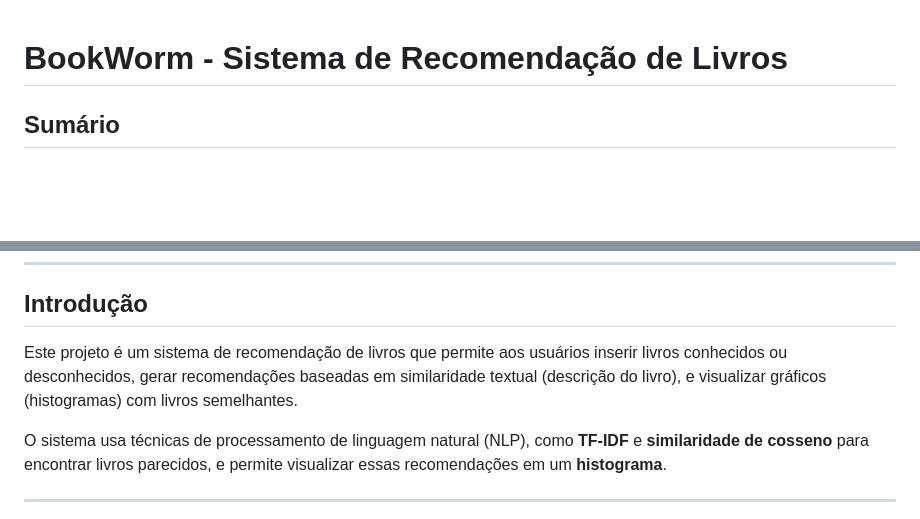
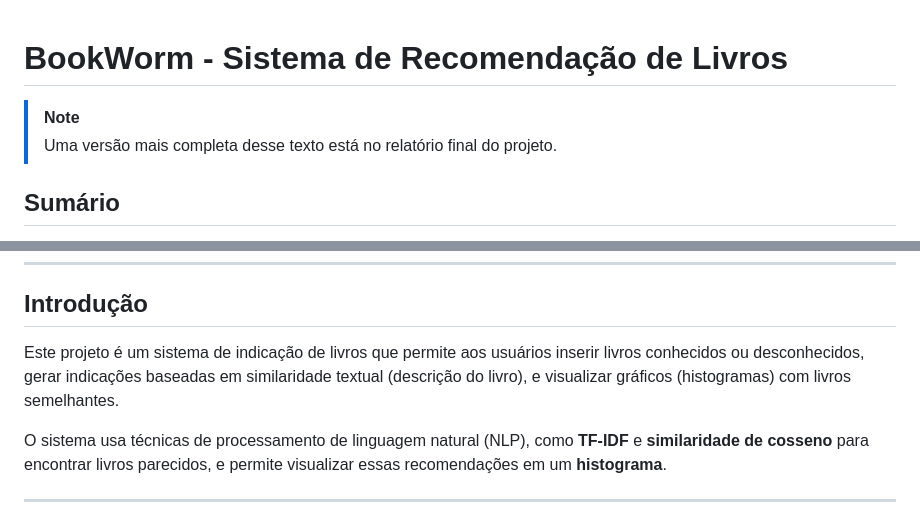
Before and after one commit to JuflN/Projeto-IALC, a Markdown page: README.md, 2 parts joined by grey strips. GitHub-like rendering; blank space fills up the shorter version.

```diff
--- a/README.md
+++ b/README.md
@@ -1,4 +1,7 @@
 # **BookWorm - Sistema de Recomendação de Livros**
+
+> [!NOTE]
+> Uma versão mais completa desse texto está no relatório final do projeto.
 
 ## **Sumário**
 1. [Introdução](#introdução)
@@ -13,7 +16,7 @@
 ---
 
 ## **Introdução**
-Este projeto é um sistema de recomendação de livros que permite aos usuários inserir livros conhecidos ou desconhecidos, gerar recomendações baseadas em similaridade textual (descrição do livro), e visualizar gráficos (histogramas) com livros semelhantes.
+Este projeto é um sistema de indicação de livros que permite aos usuários inserir livros conhecidos ou desconhecidos, gerar indicações baseadas em similaridade textual (descrição do livro), e visualizar gráficos (histogramas) com livros semelhantes.
 
 O sistema usa técnicas de processamento de linguagem natural (NLP), como **TF-IDF** e **similaridade de cosseno** para encontrar livros parecidos, e permite visualizar essas recomendações em um **histograma**.
 
```
Also changed, not shown: other parts of README.md (+7 -7 lines).
